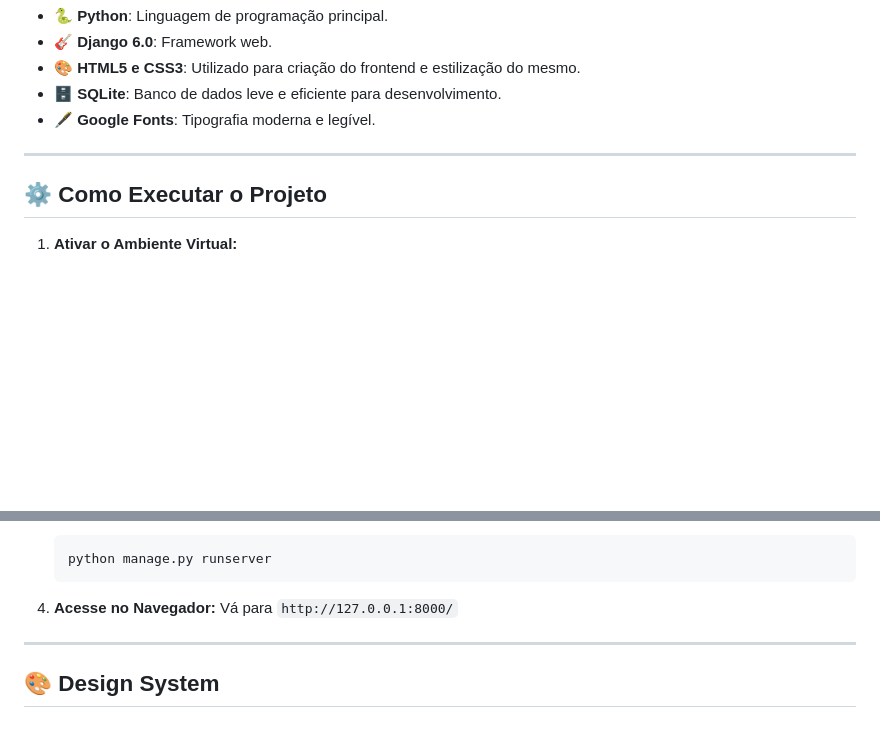
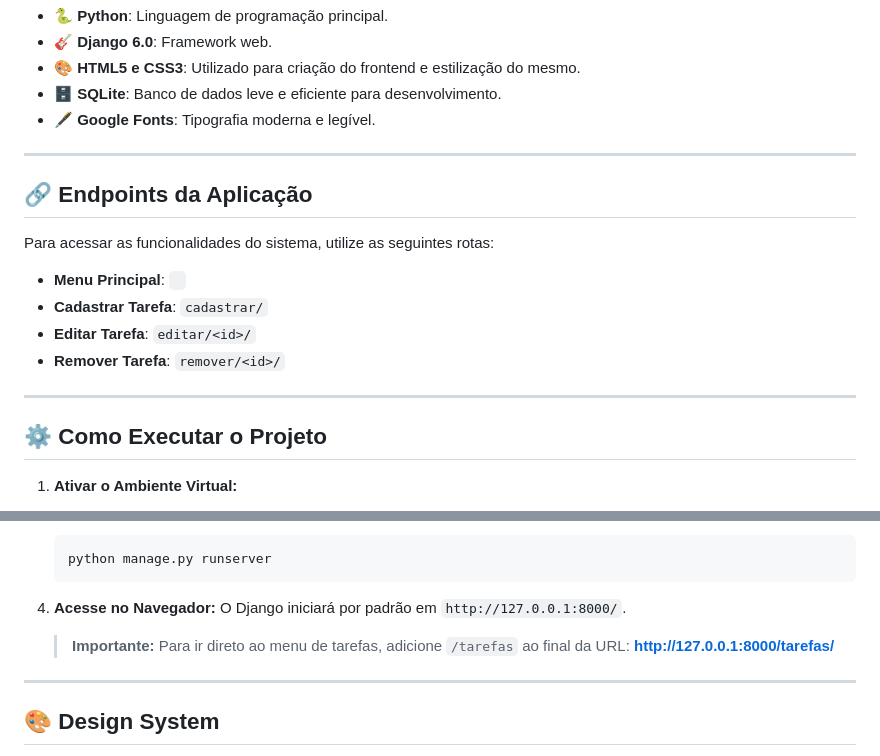
Before and after one commit to Nogz04/CRUD_Tarefas_Django, a Markdown page: README.md, 2 parts joined by grey strips. GitHub-like rendering; blank space fills up the shorter version.

Commit message:
Documentação atualizada

````diff
--- a/README.md
+++ b/README.md
@@ -57,6 +57,17 @@ d:\Python Django\
 
 ---
 
+## 🔗 Endpoints da Aplicação
+
+Para acessar as funcionalidades do sistema, utilize as seguintes rotas:
+
+- **Menu Principal**: ` `
+- **Cadastrar Tarefa**: `cadastrar/`
+- **Editar Tarefa**: `editar/<id>/`
+- **Remover Tarefa**: `remover/<id>/`
+
+---
+
 ## ⚙️ Como Executar o Projeto
 
 1. **Ativar o Ambiente Virtual:**
@@ -75,7 +86,9 @@ d:\Python Django\
    ```
 
 4. **Acesse no Navegador:**
-   Vá para `http://127.0.0.1:8000/`
+   O Django iniciará por padrão em `http://127.0.0.1:8000/`.
+   > **Importante:** Para ir direto ao menu de tarefas, adicione `/tarefas` ao final da URL:
+   > **[http://127.0.0.1:8000/tarefas/](http://127.0.0.1:8000/tarefas/)**
 
 ---
 
````
